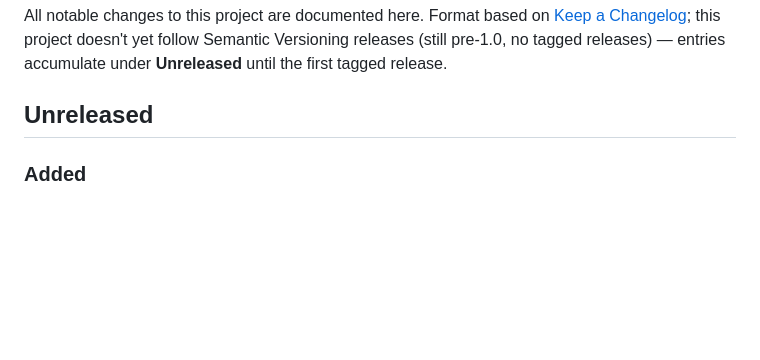
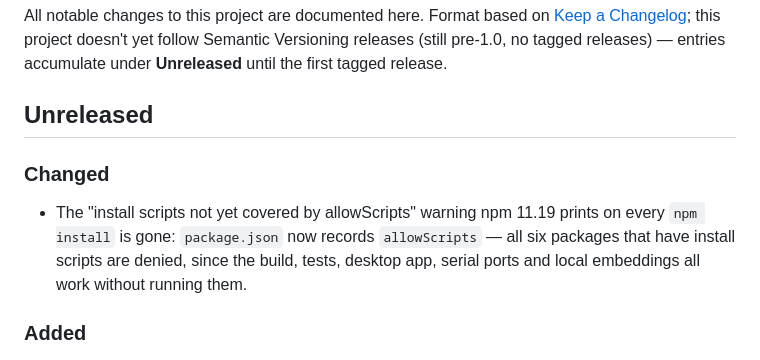
Before and after one commit to Ronaldo-F-dev/finanfa-code, a Markdown page: CHANGELOG.md, the part around the change. Rendered like a GitHub page; blank space fills up the shorter version.

Commit message:
docs(changelog): note the allowScripts decision

```diff
--- a/CHANGELOG.md
+++ b/CHANGELOG.md
@@ -7,6 +7,12 @@ tagged releases) — entries accumulate under **Unreleased** until the
 first tagged release.
 
 ## Unreleased
+
+### Changed
+
+- The "install scripts not yet covered by allowScripts" warning npm 11.19 prints on every `npm install` is
+  gone: `package.json` now records `allowScripts` — all six packages that have install scripts are denied,
+  since the build, tests, desktop app, serial ports and local embeddings all work without running them.
 
 ### Added
 
```
